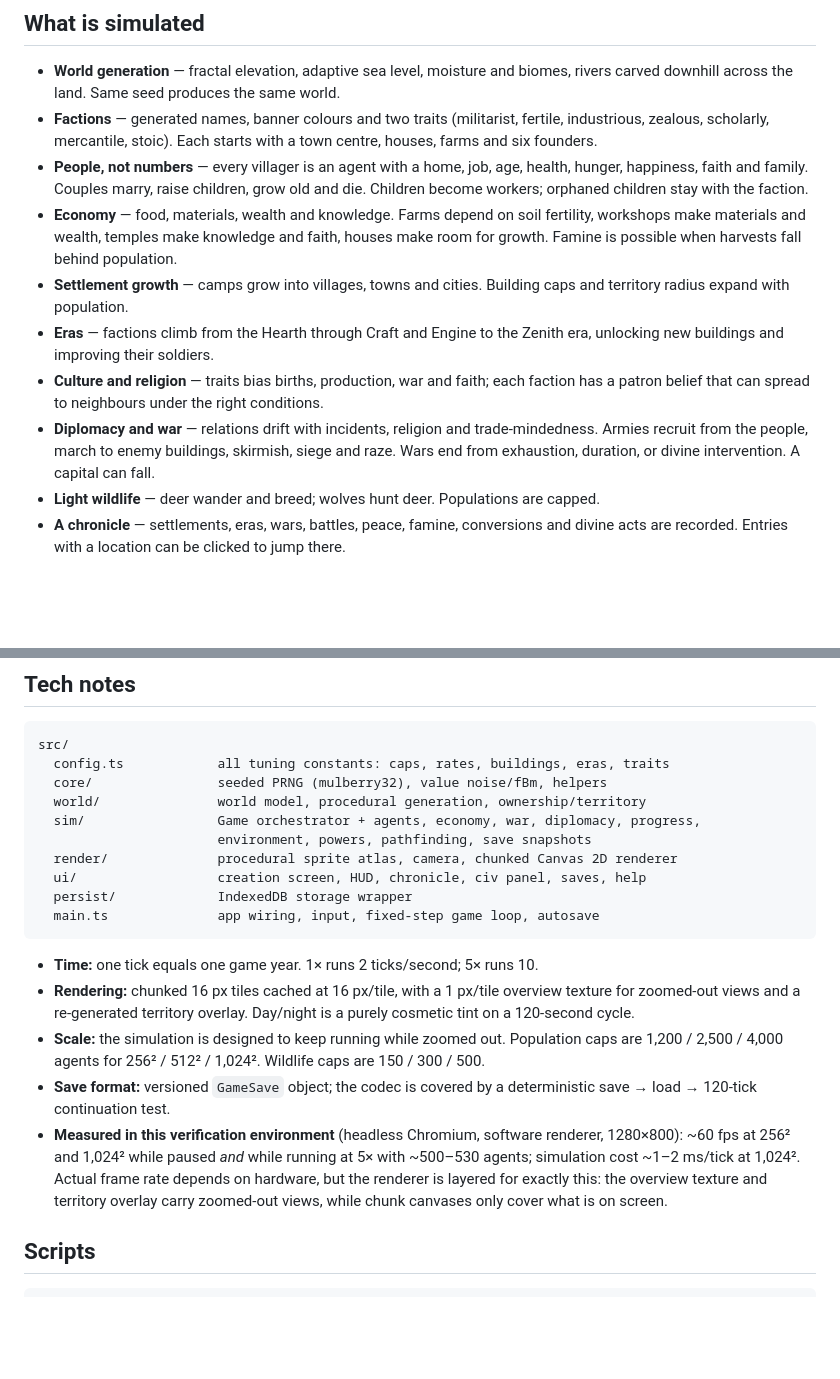
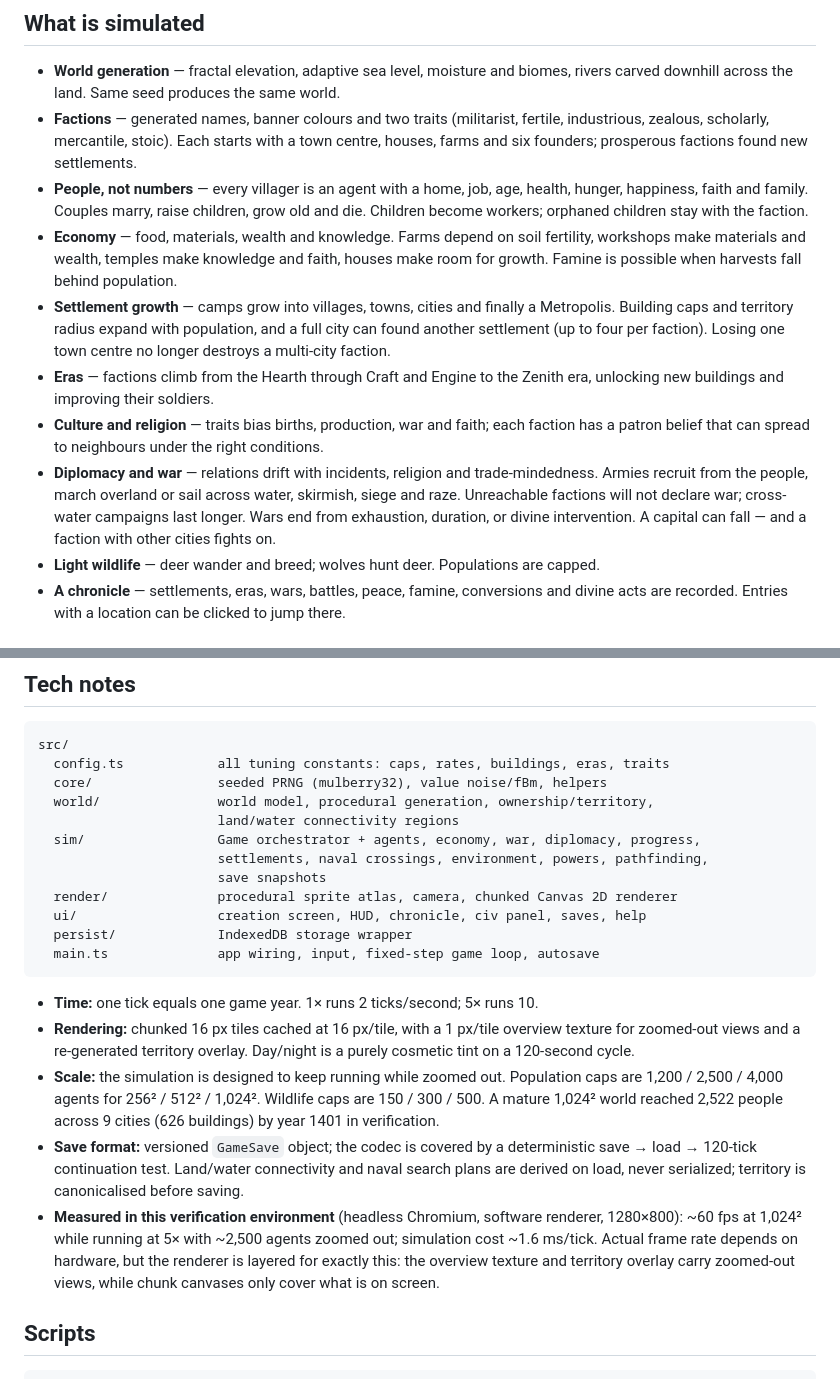
Before and after one commit to stultusverus/world-simulator, a Markdown page: README.md, 2 parts joined by grey strips. GitHub-like rendering; blank space fills up the shorter version.

```diff
--- a/README.md
+++ b/README.md
@@ -39,22 +39,26 @@ and whether to begin with three factions plus wildlife or an empty wilderness.
   rivers carved downhill across the land. Same seed produces the same world.
 - **Factions** — generated names, banner colours and two traits (militarist, fertile,
   industrious, zealous, scholarly, mercantile, stoic). Each starts with a town centre,
-  houses, farms and six founders.
+  houses, farms and six founders; prosperous factions found new settlements.
 - **People, not numbers** — every villager is an agent with a home, job, age, health,
   hunger, happiness, faith and family. Couples marry, raise children, grow old and die.
   Children become workers; orphaned children stay with the faction.
 - **Economy** — food, materials, wealth and knowledge. Farms depend on soil fertility,
   workshops make materials and wealth, temples make knowledge and faith, houses make
   room for growth. Famine is possible when harvests fall behind population.
-- **Settlement growth** — camps grow into villages, towns and cities. Building caps and
-  territory radius expand with population.
+- **Settlement growth** — camps grow into villages, towns, cities and finally a
+  Metropolis. Building caps and territory radius expand with population, and a full
+  city can found another settlement (up to four per faction). Losing one town centre
+  no longer destroys a multi-city faction.
 - **Eras** — factions climb from the Hearth through Craft and Engine to the Zenith era,
   unlocking new buildings and improving their soldiers.
 - **Culture and religion** — traits bias births, production, war and faith; each faction
   has a patron belief that can spread to neighbours under the right conditions.
 - **Diplomacy and war** — relations drift with incidents, religion and trade-mindedness.
-  Armies recruit from the people, march to enemy buildings, skirmish, siege and raze.
-  Wars end from exhaustion, duration, or divine intervention. A capital can fall.
+  Armies recruit from the people, march overland or sail across water, skirmish, siege
+  and raze. Unreachable factions will not declare war; cross-water campaigns last longer.
+  Wars end from exhaustion, duration, or divine intervention. A capital can fall — and
+  a faction with other cities fights on.
 - **Light wildlife** — deer wander and breed; wolves hunt deer. Populations are capped.
 - **A chronicle** — settlements, eras, wars, battles, peace, famine, conversions and
   divine acts are recorded. Entries with a location can be clicked to jump there.
@@ -107,9 +111,11 @@ lost when the page is reloaded or closed.
 src/
   config.ts            all tuning constants: caps, rates, buildings, eras, traits
   core/                seeded PRNG (mulberry32), value noise/fBm, helpers
-  world/               world model, procedural generation, ownership/territory
+  world/               world model, procedural generation, ownership/territory,
+                       land/water connectivity regions
   sim/                 Game orchestrator + agents, economy, war, diplomacy, progress,
-                       environment, powers, pathfinding, save snapshots
+                       settlements, naval crossings, environment, powers, pathfinding,
+                       save snapshots
   render/              procedural sprite atlas, camera, chunked Canvas 2D renderer
   ui/                  creation screen, HUD, chronicle, civ panel, saves, help
   persist/             IndexedDB storage wrapper
@@ -122,15 +128,16 @@ src/
   purely cosmetic tint on a 120-second cycle.
 - **Scale:** the simulation is designed to keep running while zoomed out. Population
   caps are 1,200 / 2,500 / 4,000 agents for 256² / 512² / 1,024². Wildlife caps are
-  150 / 300 / 500.
+  150 / 300 / 500. A mature 1,024² world reached 2,522 people across 9 cities (626
+  buildings) by year 1401 in verification.
 - **Save format:** versioned `GameSave` object; the codec is covered by a deterministic
-  save → load → 120-tick continuation test.
+  save → load → 120-tick continuation test. Land/water connectivity and naval search
+  plans are derived on load, never serialized; territory is canonicalised before saving.
 - **Measured in this verification environment** (headless Chromium, software renderer,
-  1280×800): ~60 fps at 256² and 1,024² while paused *and* while running at 5× with
-  ~500–530 agents; simulation cost ~1–2 ms/tick at 1,024². Actual frame rate depends on
-  hardware, but the renderer is layered for exactly this: the overview texture and
-  territory overlay carry zoomed-out views, while chunk canvases only cover what is on
-  screen.
+  1280×800): ~60 fps at 1,024² while running at 5× with ~2,500 agents zoomed out;
+  simulation cost ~1.6 ms/tick. Actual frame rate depends on hardware, but the renderer
+  is layered for exactly this: the overview texture and territory overlay carry
+  zoomed-out views, while chunk canvases only cover what is on screen.
 
 ## Scripts
 
```
Also changed, not shown: other parts of README.md (+8 -3 lines), AGENTS.md (+29 -15 lines), PLAN.md (+53 -33 lines), docs/screenshot-city.png, docs/screenshot-world.png.
